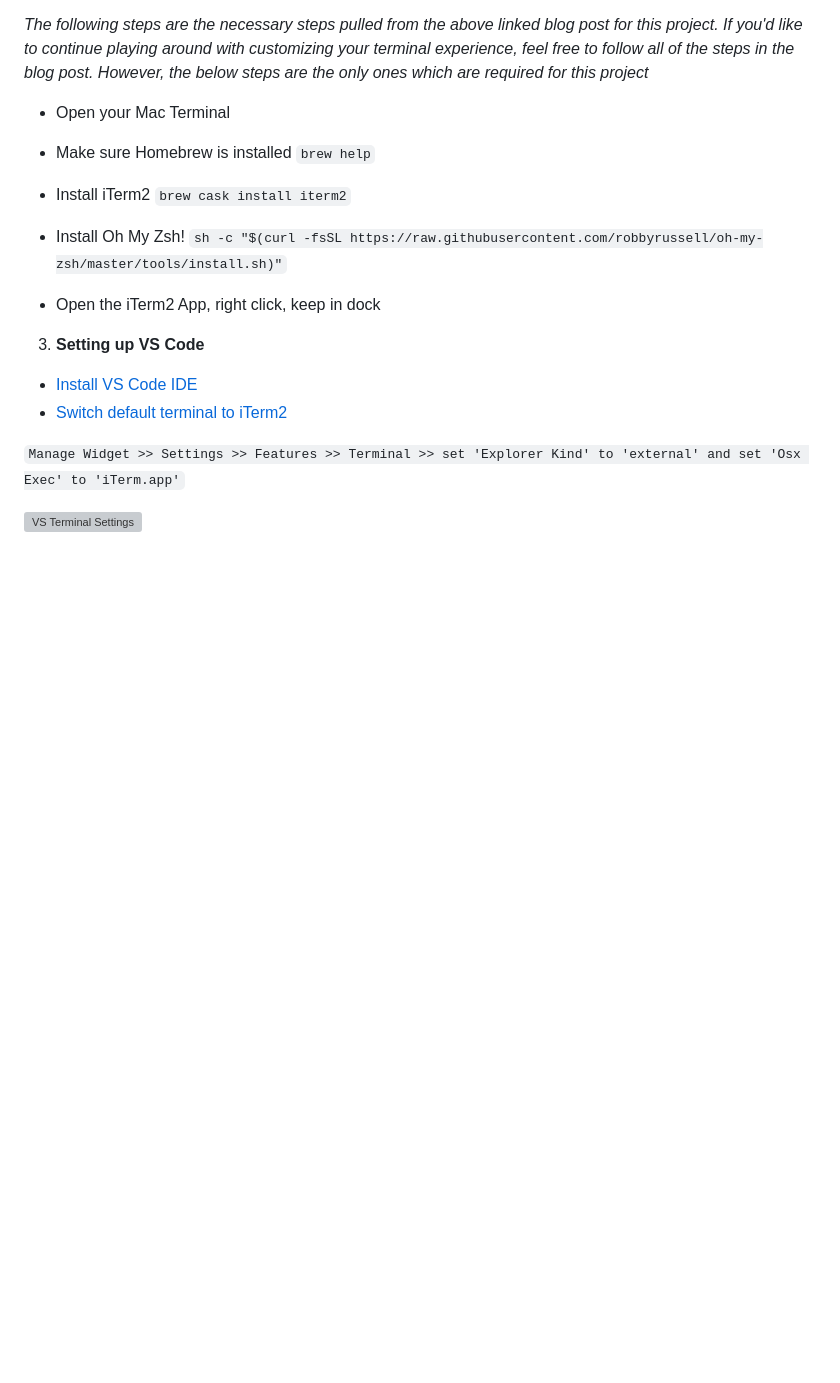
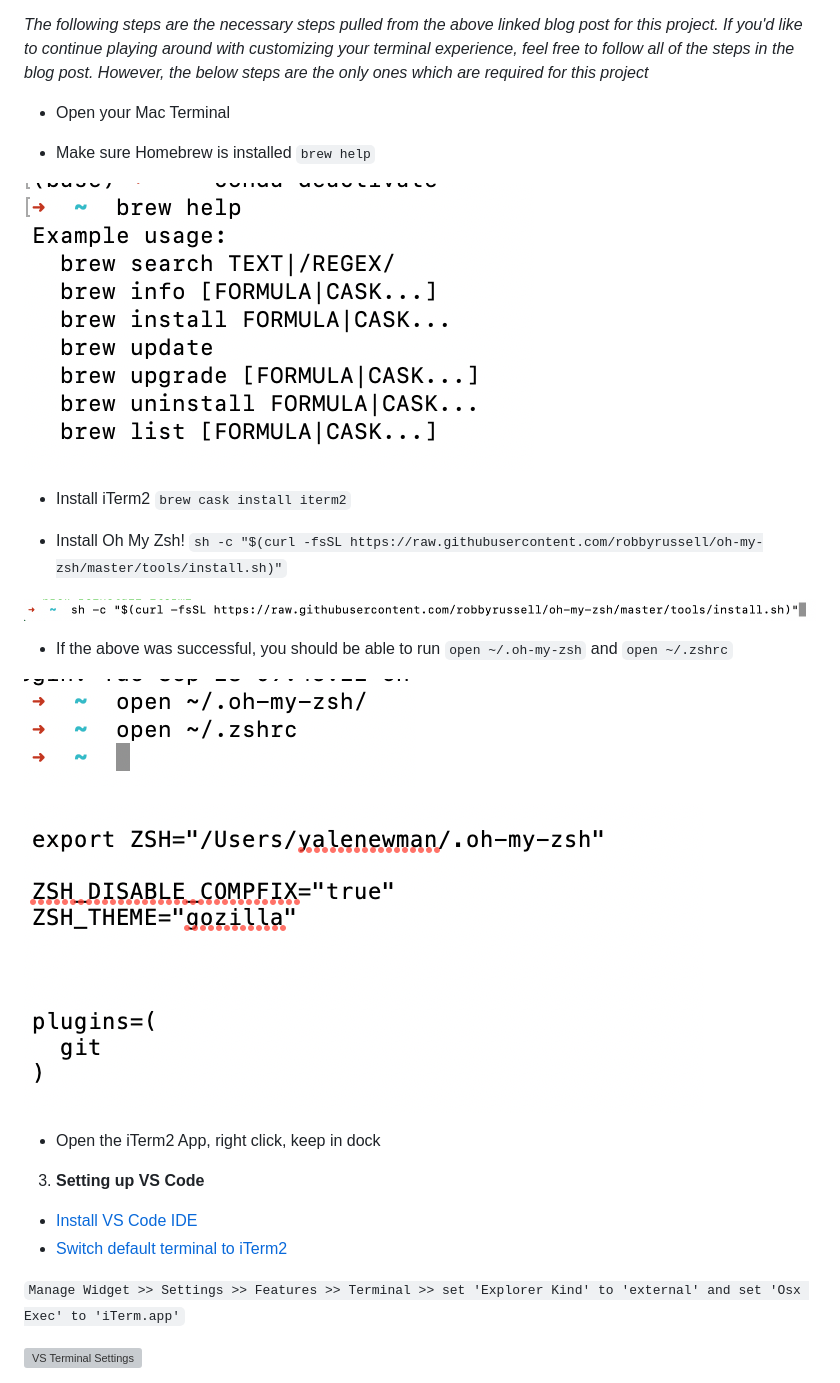
Before and after one commit to yalelikeyale/quiz-app-exercise, a Markdown page: README.md, the part around the change. Rendered like a GitHub page; pictures changed too: images/tutorial/brew_help.png (added), images/tutorial/install_ohmyzsh.png (added), images/tutorial/open_zshrc.png (added); blank space fills up the shorter version; grey boxes are pictures that could not be loaded.

Commit message:
adding more images

```diff
--- a/README.md
+++ b/README.md
@@ -21,11 +21,21 @@
 - Make sure Homebrew is installed
 `brew help`
 
+![brew help](https://github.com/yalelikeyale/quiz-app-exercise/blob/main/images/tutorial/brew_help.png?raw=true)
+
 - Install iTerm2
 `brew cask install iterm2`
 
 - Install Oh My Zsh!
 `sh -c "$(curl -fsSL https://raw.githubusercontent.com/robbyrussell/oh-my-zsh/master/tools/install.sh)"`
+
+![install ohmyzsh](https://github.com/yalelikeyale/quiz-app-exercise/blob/main/images/tutorial/install_ohmyzsh.png?raw=true)
+
+- If the above was successful, you should be able to run `open ~/.oh-my-zsh` and `open ~/.zshrc`
+
+![open zshrc](https://github.com/yalelikeyale/quiz-app-exercise/blob/main/images/tutorial/open_zshrc.png?raw=true)
+
+![zshrc](https://github.com/yalelikeyale/quiz-app-exercise/blob/main/images/tutorial/zshrc.png?raw=true)
 
 - Open the iTerm2 App, right click, keep in dock
 
```
